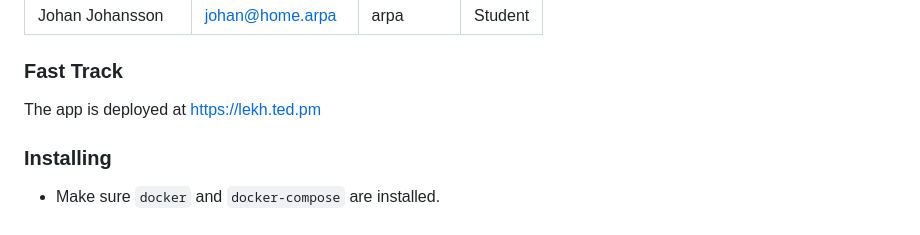
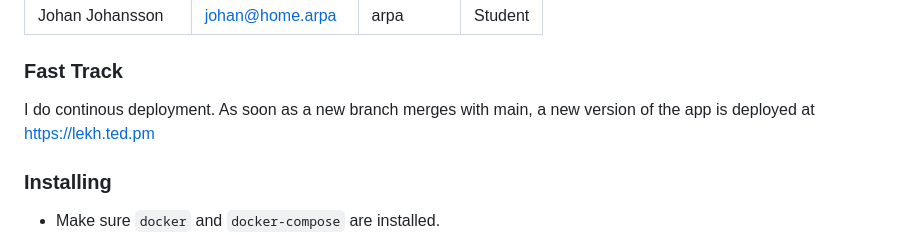
Before and after one commit to teddiewallie/pa1493, a Markdown page: README.md, the part around the change. GitHub-like rendering.

Commit message:
continous deployment clarification

```diff
--- a/README.md
+++ b/README.md
@@ -174,7 +174,7 @@ If dummy data is added, then there are a few more accounts you can try out. Adam
 
 ### Fast Track
 
-The app is deployed at https://lekh.ted.pm
+I do continous deployment. As soon as a new branch merges with main, a new version of the app is deployed at https://lekh.ted.pm
 
 ### Installing
 
```
